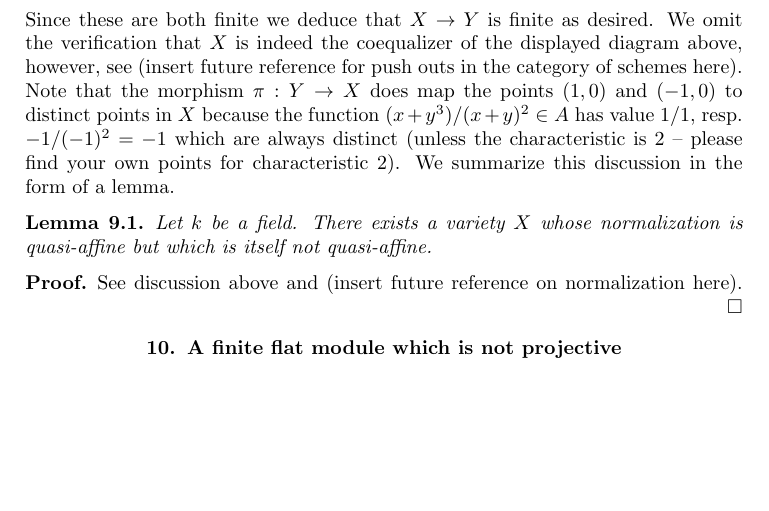
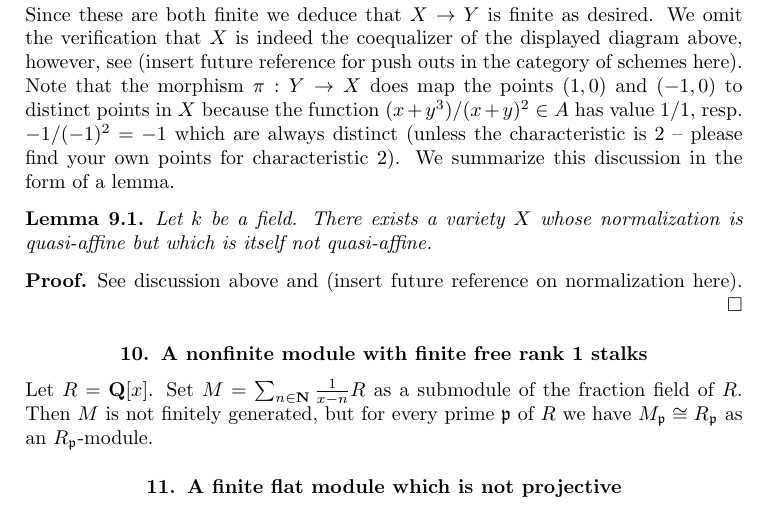
Before and after one commit to stacks/stacks-project, a LaTeX problem sheet (examples.tex): part of page 9 of 23, cut so that both start at the same text, the shorter picture padded with empty space. Compiled offline with pdfLaTeX.

Commit message:
Example
	An example of a module over a Noetherian domain all of whose
	localizations at primes are free of rank 1 but which is not a
	finitely generated module.

```diff
--- a/examples.tex
+++ b/examples.tex
@@ -711,6 +711,22 @@ which is itself not quasi-affine.
 \begin{proof}
 See discussion above and (insert future reference on normalization here).
 \end{proof}
+
+
+
+
+
+\section{A nonfinite module with finite free rank 1 stalks}
+\label{section-nonfree}
+
+\noindent
+Let $R = \mathbf{Q}[x]$. Set
+$M = \sum_{n \in \mathbf{N}} \frac{1}{x - n}R$ as a submodule of
+the fraction field of $R$. Then $M$ is not finitely generated, but
+for every prime $\mathfrak p$ of $R$ we have
+$M_{\mathfrak p} \cong R_{\mathfrak p}$ as an
+$R_{\mathfrak p}$-module.
+
 
 
 
```
